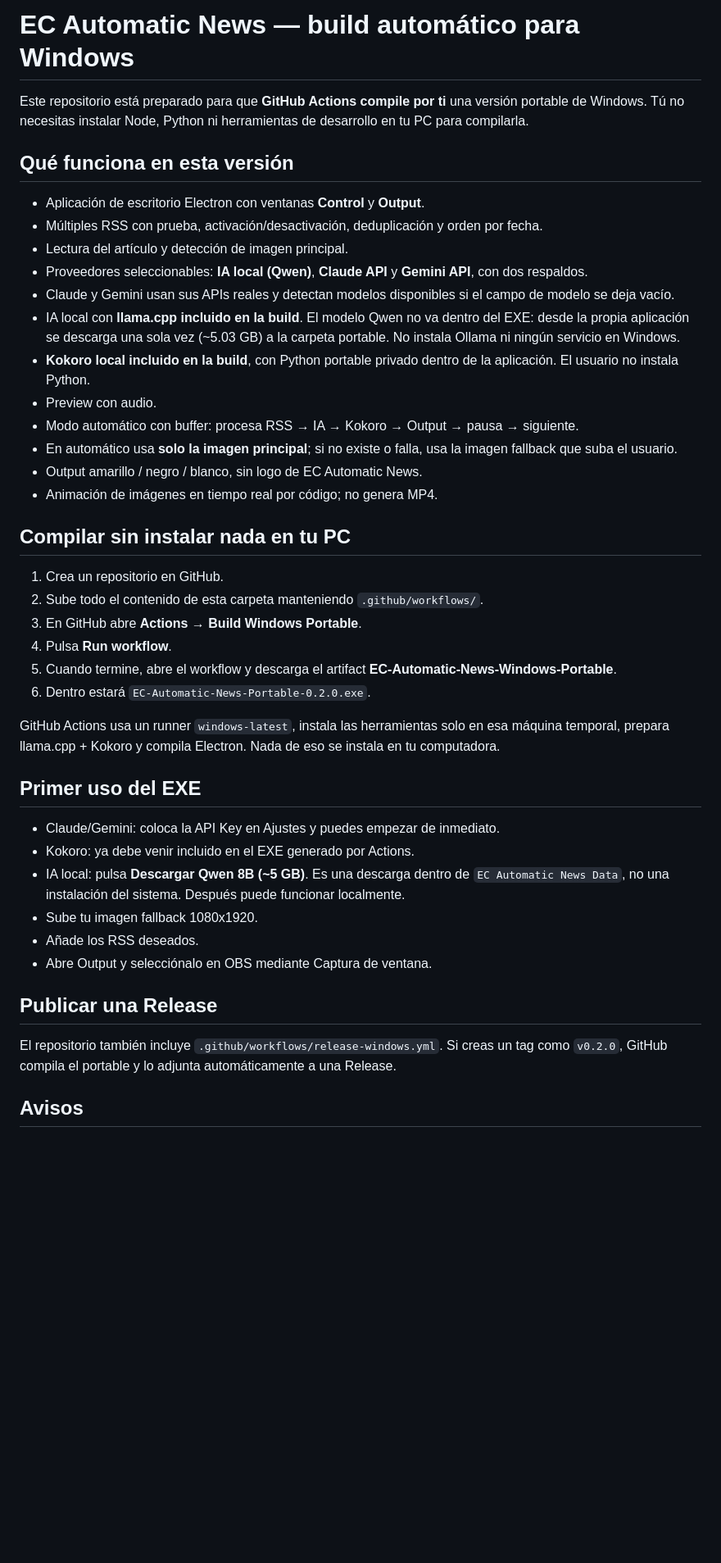
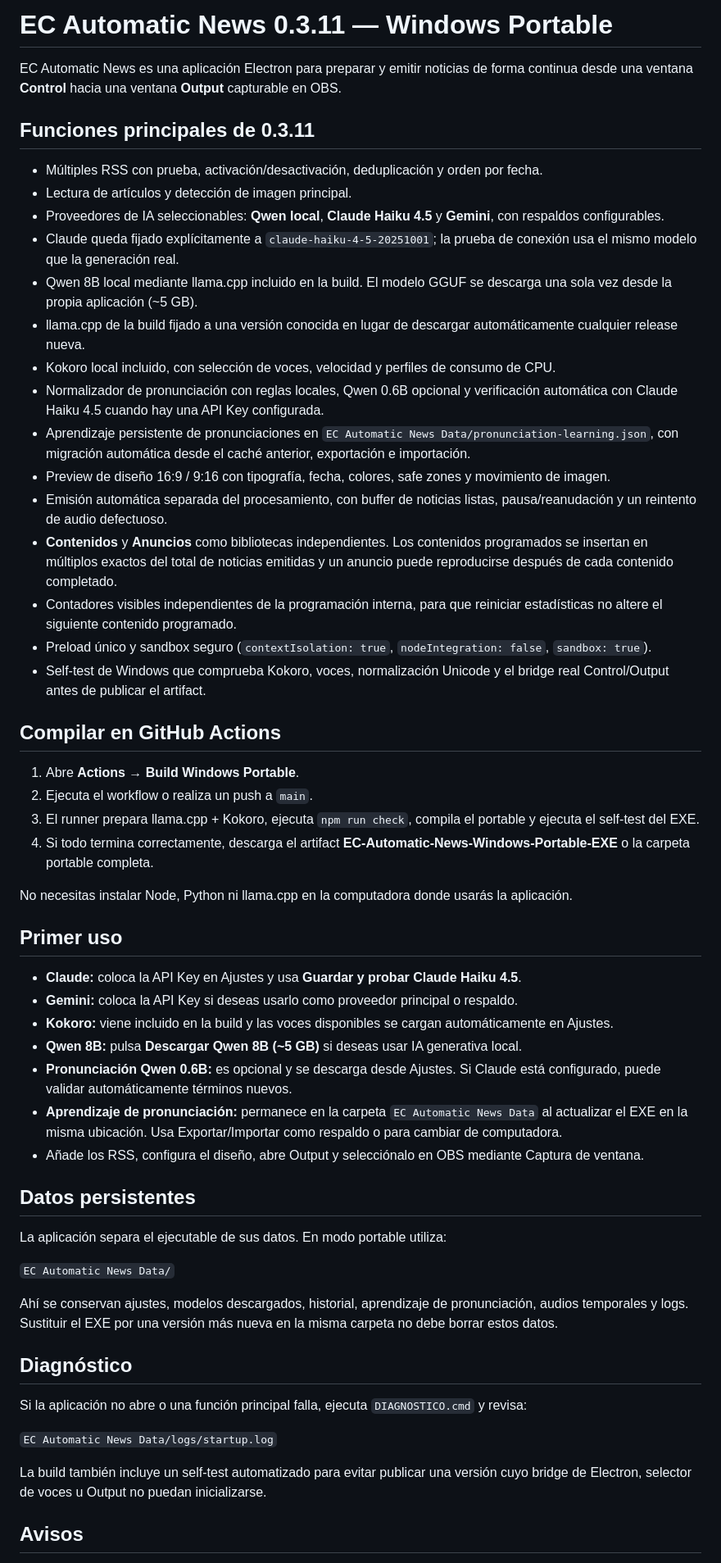
Before and after one commit to pequehistoriasanimadas-code/EC1, a Markdown page: README.md, the part around one of its changes. Shown at 82% size. Rendered like a GitHub page; blank space fills up the shorter version.

Commit message:
EC 0.3.11: update documentation to audited architecture

```diff
--- a/README.md
+++ b/README.md
@@ -1,45 +1,59 @@
-# EC Automatic News — build automático para Windows
+# EC Automatic News 0.3.11 — Windows Portable
 
-Este repositorio está preparado para que **GitHub Actions compile por ti** una versión portable de Windows. Tú no necesitas instalar Node, Python ni herramientas de desarrollo en tu PC para compilarla.
+EC Automatic News es una aplicación Electron para preparar y emitir noticias de forma continua desde una ventana **Control** hacia una ventana **Output** capturable en OBS.
 
-## Qué funciona en esta versión
+## Funciones principales de 0.3.11
 
-- Aplicación de escritorio Electron con ventanas **Control** y **Output**.
 - Múltiples RSS con prueba, activación/desactivación, deduplicación y orden por fecha.
-- Lectura del artículo y detección de imagen principal.
-- Proveedores seleccionables: **IA local (Qwen)**, **Claude API** y **Gemini API**, con dos respaldos.
-- Claude y Gemini usan sus APIs reales y detectan modelos disponibles si el campo de modelo se deja vacío.
-- IA local con **llama.cpp incluido en la build**. El modelo Qwen no va dentro del EXE: desde la propia aplicación se descarga una sola vez (~5.03 GB) a la carpeta portable. No instala Ollama ni ningún servicio en Windows.
-- **Kokoro local incluido en la build**, con Python portable privado dentro de la aplicación. El usuario no instala Python.
-- Preview con audio.
-- Modo automático con buffer: procesa RSS → IA → Kokoro → Output → pausa → siguiente.
-- En automático usa **solo la imagen principal**; si no existe o falla, usa la imagen fallback que suba el usuario.
-- Output amarillo / negro / blanco, sin logo de EC Automatic News.
-- Animación de imágenes en tiempo real por código; no genera MP4.
+- Lectura de artículos y detección de imagen principal.
+- Proveedores de IA seleccionables: **Qwen local**, **Claude Haiku 4.5** y **Gemini**, con respaldos configurables.
+- Claude queda fijado explícitamente a `claude-haiku-4-5-20251001`; la prueba de conexión usa el mismo modelo que la generación real.
+- Qwen 8B local mediante llama.cpp incluido en la build. El modelo GGUF se descarga una sola vez desde la propia aplicación (~5 GB).
+- llama.cpp de la build fijado a una versión conocida en lugar de descargar automáticamente cualquier release nueva.
+- Kokoro local incluido, con selección de voces, velocidad y perfiles de consumo de CPU.
+- Normalizador de pronunciación con reglas locales, Qwen 0.6B opcional y verificación automática con Claude Haiku 4.5 cuando hay una API Key configurada.
+- Aprendizaje persistente de pronunciaciones en `EC Automatic News Data/pronunciation-learning.json`, con migración automática desde el caché anterior, exportación e importación.
+- Preview de diseño 16:9 / 9:16 con tipografía, fecha, colores, safe zones y movimiento de imagen.
+- Emisión automática separada del procesamiento, con buffer de noticias listas, pausa/reanudación y un reintento de audio defectuoso.
+- **Contenidos** y **Anuncios** como bibliotecas independientes. Los contenidos programados se insertan en múltiplos exactos del total de noticias emitidas y un anuncio puede reproducirse después de cada contenido completado.
+- Contadores visibles independientes de la programación interna, para que reiniciar estadísticas no altere el siguiente contenido programado.
+- Preload único y sandbox seguro (`contextIsolation: true`, `nodeIntegration: false`, `sandbox: true`).
+- Self-test de Windows que comprueba Kokoro, voces, normalización Unicode y el bridge real Control/Output antes de publicar el artifact.
 
-## Compilar sin instalar nada en tu PC
+## Compilar en GitHub Actions
 
-1. Crea un repositorio en GitHub.
-2. Sube todo el contenido de esta carpeta manteniendo `.github/workflows/`.
-3. En GitHub abre **Actions** → **Build Windows Portable**.
-4. Pulsa **Run workflow**.
-5. Cuando termine, abre el workflow y descarga el artifact **EC-Automatic-News-Windows-Portable**.
-6. Dentro estará `EC-Automatic-News-Portable-0.2.0.exe`.
+1. Abre **Actions** → **Build Windows Portable**.
+2. Ejecuta el workflow o realiza un push a `main`.
+3. El runner prepara llama.cpp + Kokoro, ejecuta `npm run check`, compila el portable y ejecuta el self-test del EXE.
+4. Si todo termina correctamente, descarga el artifact **EC-Automatic-News-Windows-Portable-EXE** o la carpeta portable completa.
 
-GitHub Actions usa un runner `windows-latest`, instala las herramientas solo en esa máquina temporal, prepara llama.cpp + Kokoro y compila Electron. Nada de eso se instala en tu computadora.
+No necesitas instalar Node, Python ni llama.cpp en la computadora donde usarás la aplicación.
 
-## Primer uso del EXE
+## Primer uso
 
-- Claude/Gemini: coloca la API Key en Ajustes y puedes empezar de inmediato.
-- Kokoro: ya debe venir incluido en el EXE generado por Actions.
-- IA local: pulsa **Descargar Qwen 8B (~5 GB)**. Es una descarga dentro de `EC Automatic News Data`, no una instalación del sistema. Después puede funcionar localmente.
-- Sube tu imagen fallback 1080x1920.
-- Añade los RSS deseados.
-- Abre Output y selecciónalo en OBS mediante Captura de ventana.
+- **Claude:** coloca la API Key en Ajustes y usa **Guardar y probar Claude Haiku 4.5**.
+- **Gemini:** coloca la API Key si deseas usarlo como proveedor principal o respaldo.
+- **Kokoro:** viene incluido en la build y las voces disponibles se cargan automáticamente en Ajustes.
+- **Qwen 8B:** pulsa **Descargar Qwen 8B (~5 GB)** si deseas usar IA generativa local.
+- **Pronunciación Qwen 0.6B:** es opcional y se descarga desde Ajustes. Si Claude está configurado, puede validar automáticamente términos nuevos.
+- **Aprendizaje de pronunciación:** permanece en la carpeta `EC Automatic News Data` al actualizar el EXE en la misma ubicación. Usa Exportar/Importar como respaldo o para cambiar de computadora.
+- Añade los RSS, configura el diseño, abre Output y selecciónalo en OBS mediante Captura de ventana.
 
-## Publicar una Release
+## Datos persistentes
 
-El repositorio también incluye `.github/workflows/release-windows.yml`. Si creas un tag como `v0.2.0`, GitHub compila el portable y lo adjunta automáticamente a una Release.
+La aplicación separa el ejecutable de sus datos. En modo portable utiliza:
+
+`EC Automatic News Data/`
+
+Ahí se conservan ajustes, modelos descargados, historial, aprendizaje de pronunciación, audios temporales y logs. Sustituir el EXE por una versión más nueva en la misma carpeta no debe borrar estos datos.
+
+## Diagnóstico
+
+Si la aplicación no abre o una función principal falla, ejecuta `DIAGNOSTICO.cmd` y revisa:
+
+`EC Automatic News Data/logs/startup.log`
+
+La build también incluye un self-test automatizado para evitar publicar una versión cuyo bridge de Electron, selector de voces u Output no puedan inicializarse.
 
 ## Avisos
 
```
Also changed, not shown: other parts of README.md (+4 -4 lines).
